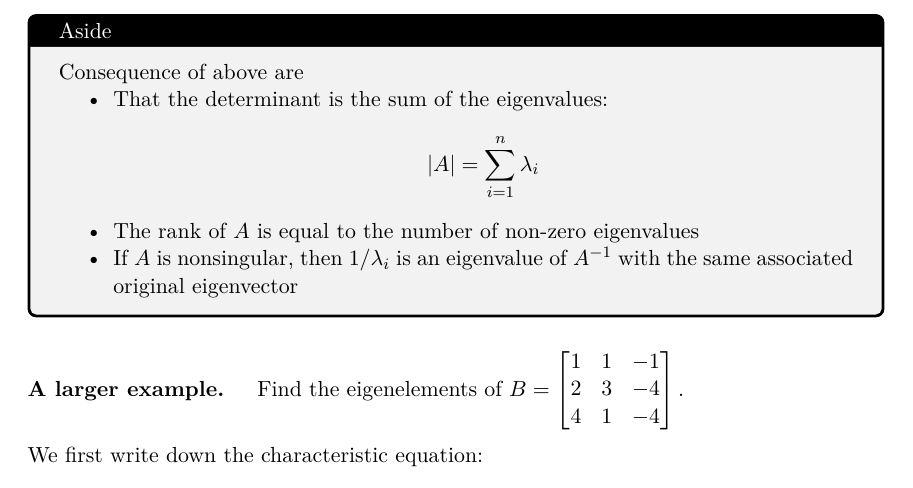
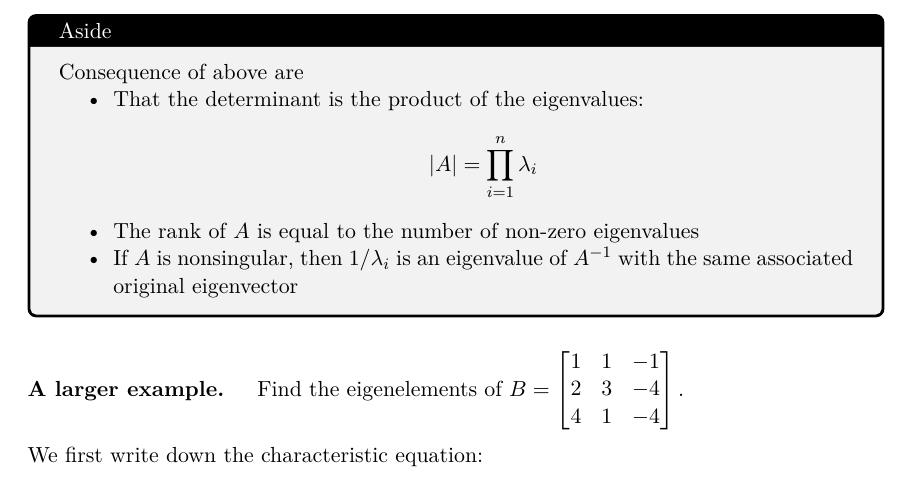
Before and after one commit to deblasiolab/02-680_Documents, a LaTeX document (Notes/10_Eigens.tex): part of page 3 of 6, cut so that both start at the same text. The pictures show the PDF file Notes/10_Eigens.pdf that the author committed with the source.

Commit message:
Issue with relationship between eigens and determinant

```diff
--- a/Notes/10_Eigens.tex
+++ b/Notes/10_Eigens.tex
@@ -68,7 +68,7 @@ Note in both of these cases there is a trivial solution of $x=\mathbf{0}$ but th
 \begin{aside}
 Consequence of above are
 \begin{itemize}
-\item That the determinant is the sum of the eigenvalues: \[|A|=\sum_{i=1}^n \lambda_i\]
+\item That the determinant is the product of the eigenvalues: \[|A|=\prod_{i=1}^n \lambda_i\]
 \item The rank of $A$ is equal to the number of non-zero eigenvalues
 \item If $A$ is nonsingular, then $1/\lambda_i$ is an eigenvalue of $A^{-1}$ with the same associated original eigenvector
 \end{itemize}
```
Also changed, not shown: Notes/10_Eigens.pdf.
